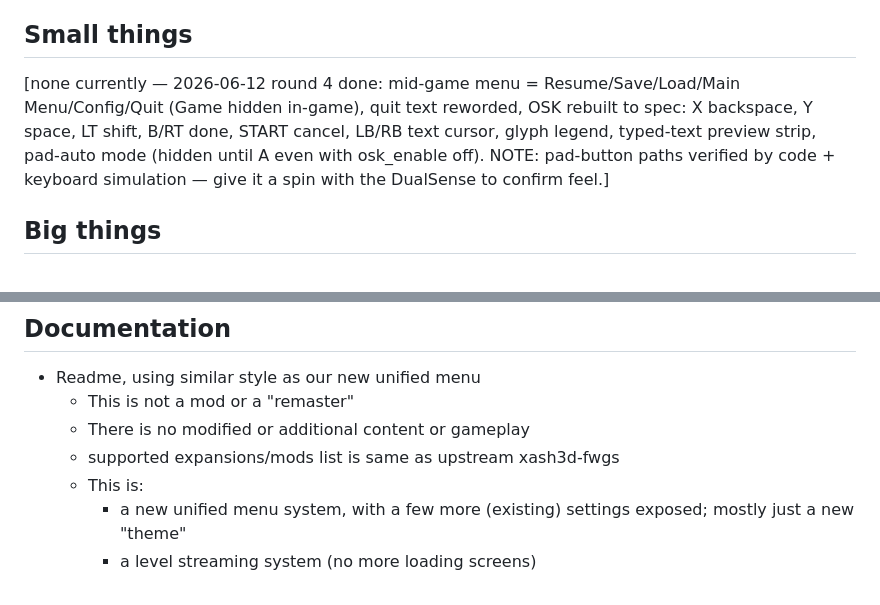
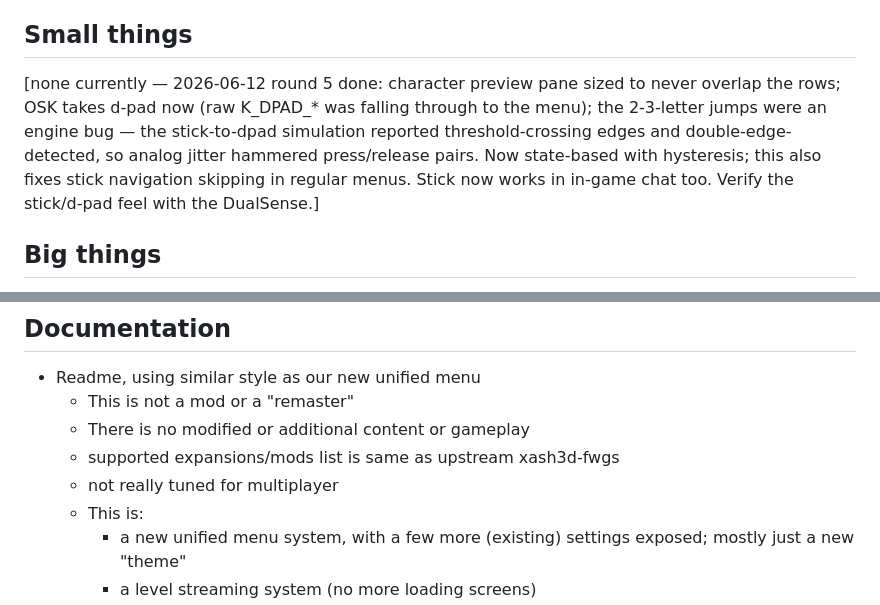
Before and after one commit to bishopdynamics/Continuum, a Markdown page: Notes.md, 2 parts joined by grey strips. Rendered like a GitHub page.

Commit message:
notes: small round 5 done — UI work wrapped
Co-Authored-By: Claude Fable 5 <noreply@anthropic.com>

```diff
--- a/Notes.md
+++ b/Notes.md
@@ -4,12 +4,13 @@ My running notes
 
 ## Small things
 
-[none currently — 2026-06-12 round 4 done: mid-game menu = Resume/Save/Load/Main
-Menu/Config/Quit (Game hidden in-game), quit text reworded, OSK rebuilt to spec:
-X backspace, Y space, LT shift, B/RT done, START cancel, LB/RB text cursor,
-glyph legend, typed-text preview strip, pad-auto mode (hidden until A even with
-osk_enable off). NOTE: pad-button paths verified by code + keyboard simulation —
-give it a spin with the DualSense to confirm feel.]
+[none currently — 2026-06-12 round 5 done: character preview pane sized to never
+overlap the rows; OSK takes d-pad now (raw K_DPAD_* was falling through to the
+menu); the 2-3-letter jumps were an engine bug — the stick-to-dpad simulation
+reported threshold-crossing edges and double-edge-detected, so analog jitter
+hammered press/release pairs. Now state-based with hysteresis; this also fixes
+stick navigation skipping in regular menus. Stick now works in in-game chat too.
+Verify the stick/d-pad feel with the DualSense.]
 
 
 ## Big things
@@ -51,6 +52,7 @@ Some of these ideas mess with core gameplay, and would definitely be default-off
   - This is not a mod or a "remaster"
   - There is no modified or additional content or gameplay
   - supported expansions/mods list is same as upstream xash3d-fwgs
+  - not really tuned for multiplayer
   - This is:
     - a new unified menu system, with a few more (existing) settings exposed; mostly just a new "theme"
     - a level streaming system (no more loading screens)
```
